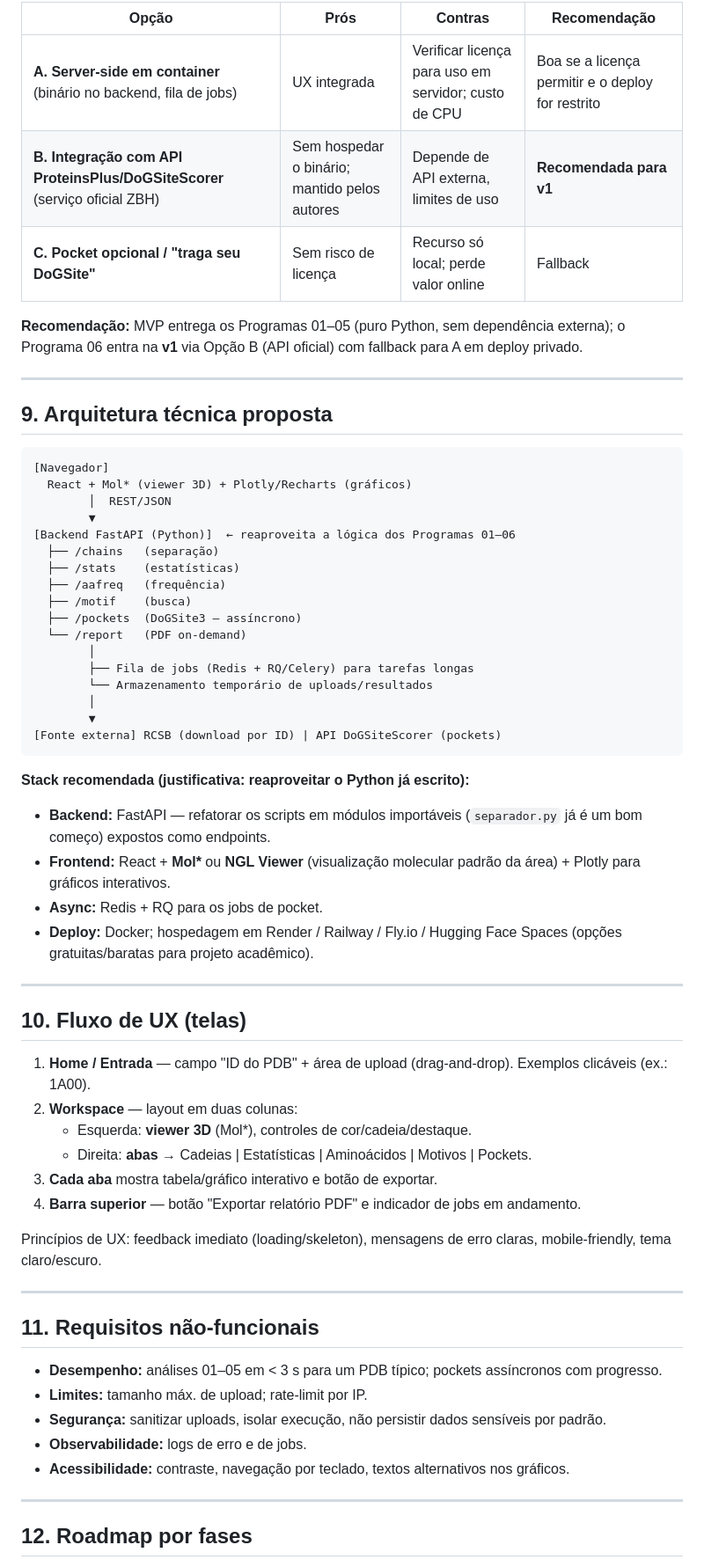
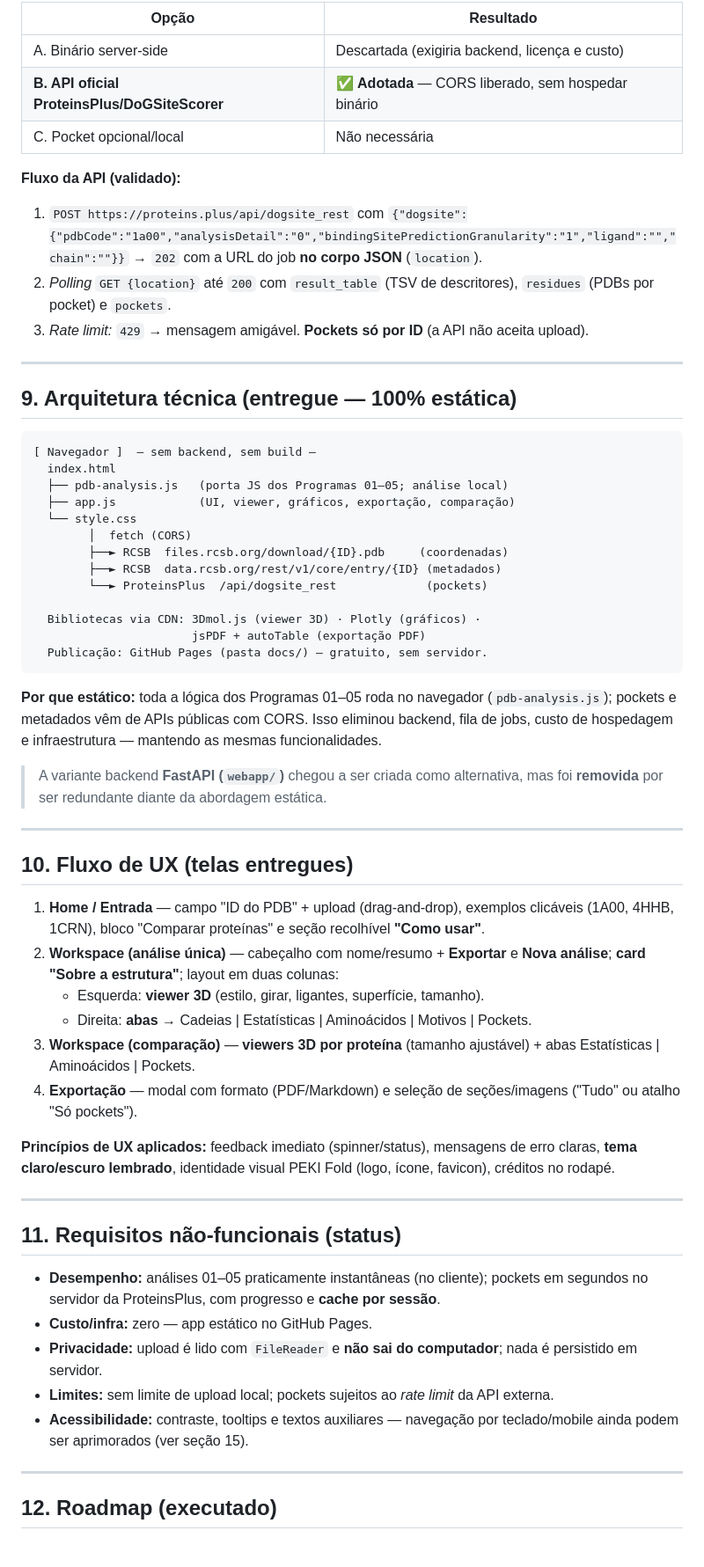
Before and after one commit to allisonbraz/PEKI-Fold, a Markdown page: PRD.md, the part around one of its changes. Shown at 88% size. Rendered like a GitHub page.

````diff
--- a/PRD.md
+++ b/PRD.md
@@ -106,66 +117,63 @@ DoGSite3 é um binário com **registro acadêmico/licença** e custo de processa
 
-| Opção | Prós | Contras | Recomendação |
-|---|---|---|---|
-| **A. Server-side em container** (binário no backend, fila de jobs) | UX integrada | Verificar licença para uso em servidor; custo de CPU | Boa se a licença permitir e o deploy for restrito |
-| **B. Integração com API ProteinsPlus/DoGSiteScorer** (serviço oficial ZBH) | Sem hospedar o binário; mantido pelos autores | Depende de API externa, limites de uso | **Recomendada para v1** |
-| **C. Pocket opcional / "traga seu DoGSite"** | Sem risco de licença | Recurso só local; perde valor online | Fallback |
+| Opção | Resultado |
+|---|---|
+| A. Binário server-side | Descartada (exigiria backend, licença e custo) |
+| **B. API oficial ProteinsPlus/DoGSiteScorer** | ✅ **Adotada** — CORS liberado, sem hospedar binário |
+| C. Pocket opcional/local | Não necessária |
 
-**Recomendação:** MVP entrega os Programas 01–05 (puro Python, sem dependência externa); o Programa 06 entra na **v1** via Opção B (API oficial) com fallback para A em deploy privado.
+**Fluxo da API (validado):**
+1. `POST https://proteins.plus/api/dogsite_rest` com `{"dogsite":{"pdbCode":"1a00","analysisDetail":"0","bindingSitePredictionGranularity":"1","ligand":"","chain":""}}` → `202` com a URL do job **no corpo JSON** (`location`).
+2. *Polling* `GET {location}` até `200` com `result_table` (TSV de descritores), `residues` (PDBs por pocket) e `pockets`.
+3. *Rate limit:* `429` → mensagem amigável. **Pockets só por ID** (a API não aceita upload).
 
 ---
 
-## 9. Arquitetura técnica proposta
+## 9. Arquitetura técnica (entregue — 100% estática)
 
 ```
-[Navegador]
-  React + Mol* (viewer 3D) + Plotly/Recharts (gráficos)
-        │  REST/JSON
-        ▼
-[Backend FastAPI (Python)]  ← reaproveita a lógica dos Programas 01–06
-  ├── /chains   (separação)
-  ├── /stats    (estatísticas)
-  ├── /aafreq   (frequência)
-  ├── /motif    (busca)
-  ├── /pockets  (DoGSite3 — assíncrono)
-  └── /report   (PDF on-demand)
-        │
-        ├── Fila de jobs (Redis + RQ/Celery) para tarefas longas
-        └── Armazenamento temporário de uploads/resultados
-        │
-        ▼
-[Fonte externa] RCSB (download por ID) | API DoGSiteScorer (pockets)
+[ Navegador ]  — sem backend, sem build —
+  index.html
+  ├── pdb-analysis.js   (porta JS dos Programas 01–05; análise local)
+  ├── app.js            (UI, viewer, gráficos, exportação, comparação)
+  └── style.css
+        │  fetch (CORS)
+        ├──► RCSB  files.rcsb.org/download/{ID}.pdb     (coordenadas)
+        ├──► RCSB  data.rcsb.org/rest/v1/core/entry/{ID} (metadados)
+        └──► ProteinsPlus  /api/dogsite_rest             (pockets)
+
+  Bibliotecas via CDN: 3Dmol.js (viewer 3D) · Plotly (gráficos) ·
+                       jsPDF + autoTable (exportação PDF)
+  Publicação: GitHub Pages (pasta docs/) — gratuito, sem servidor.
 ```
 
-**Stack recomendada (justificativa: reaproveitar o Python já escrito):**
-- **Backend:** FastAPI — refatorar os scripts em módulos importáveis (`separador.py` já é um bom começo) expostos como endpoints.
-- **Frontend:** React + **Mol\*** ou **NGL Viewer** (visualização molecular padrão da área) + Plotly para gráficos interativos.
-- **Async:** Redis + RQ para os jobs de pocket.
-- **Deploy:** Docker; hospedagem em Render / Railway / Fly.io / Hugging Face Spaces (opções gratuitas/baratas para projeto acadêmico).
+**Por que estático:** toda a lógica dos Programas 01–05 roda no navegador (`pdb-analysis.js`); pockets e metadados vêm de APIs públicas com CORS. Isso eliminou backend, fila de jobs, custo de hospedagem e infraestrutura — mantendo as mesmas funcionalidades.
+
+> A variante backend **FastAPI (`webapp/`)** chegou a ser criada como alternativa, mas foi **removida** por ser redundante diante da abordagem estática.
 
 ---
 
-## 10. Fluxo de UX (telas)
+## 10. Fluxo de UX (telas entregues)
 
-1. **Home / Entrada** — campo "ID do PDB" + área de upload (drag-and-drop). Exemplos clicáveis (ex.: 1A00).
-2. **Workspace** — layout em duas colunas:
-   - Esquerda: **viewer 3D** (Mol*), controles de cor/cadeia/destaque.
+1. **Home / Entrada** — campo "ID do PDB" + upload (drag-and-drop), exemplos clicáveis (1A00, 4HHB, 1CRN), bloco "Comparar proteínas" e seção recolhível **"Como usar"**.
+2. **Workspace (análise única)** — cabeçalho com nome/resumo + **Exportar** e **Nova análise**; **card "Sobre a estrutura"**; layout em duas colunas:
+   - Esquerda: **viewer 3D** (estilo, girar, ligantes, superfície, tamanho).
    - Direita: **abas** → Cadeias | Estatísticas | Aminoácidos | Motivos | Pockets.
-3. **Cada aba** mostra tabela/gráfico interativo e botão de exportar.
-4. **Barra superior** — botão "Exportar relatório PDF" e indicador de jobs em andamento.
+3. **Workspace (comparação)** — **viewers 3D por proteína** (tamanho ajustável) + abas Estatísticas | Aminoácidos | Pockets.
+4. **Exportação** — modal com formato (PDF/Markdown) e seleção de seções/imagens ("Tudo" ou atalho "Só pockets").
 
-Princípios de UX: feedback imediato (loading/skeleton), mensagens de erro claras, mobile-friendly, tema claro/escuro.
+**Princípios de UX aplicados:** feedback imediato (spinner/status), mensagens de erro claras, **tema claro/escuro lembrado**, identidade visual PEKI Fold (logo, ícone, favicon), créditos no rodapé.
 
 ---
 
-## 11. Requisitos não-funcionais
+## 11. Requisitos não-funcionais (status)
 
-- **Desempenho:** análises 01–05 em < 3 s para um PDB típico; pockets assíncronos com progresso.
-- **Limites:** tamanho máx. de upload; rate-limit por IP.
-- **Segurança:** sanitizar uploads, isolar execução, não persistir dados sensíveis por padrão.
-- **Observabilidade:** logs de erro e de jobs.
-- **Acessibilidade:** contraste, navegação por teclado, textos alternativos nos gráficos.
+- **Desempenho:** análises 01–05 praticamente instantâneas (no cliente); pockets em segundos no servidor da ProteinsPlus, com progresso e **cache por sessão**.
+- **Custo/infra:** zero — app estático no GitHub Pages.
+- **Privacidade:** upload é lido com `FileReader` e **não sai do computador**; nada é persistido em servidor.
+- **Limites:** sem limite de upload local; pockets sujeitos ao *rate limit* da API externa.
+- **Acessibilidade:** contraste, tooltips e textos auxiliares — navegação por teclado/mobile ainda podem ser aprimorados (ver seção 15).
 
 ---
 
-## 12. Roadmap por fases
+## 12. Roadmap (executado)
 
````
Also changed, not shown: other parts of PRD.md (+121 -88 lines).
